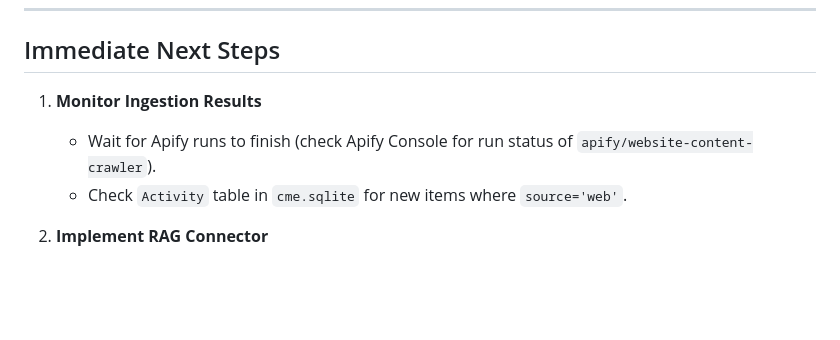
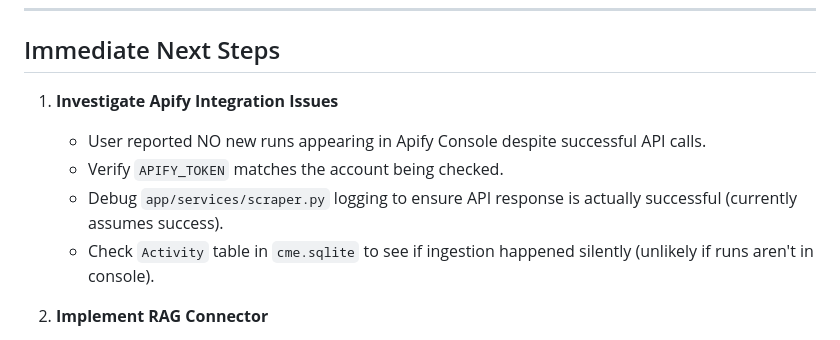
Before and after one commit to Givi-Guntsadze/cme, a Markdown page: context.md, the part around the change. GitHub-like rendering; blank space fills up the shorter version.

```diff
--- a/context.md
+++ b/context.md
@@ -111,9 +111,11 @@
 
 ## Immediate Next Steps
 
-1. **Monitor Ingestion Results**
-   - Wait for Apify runs to finish (check Apify Console for run status of `apify/website-content-crawler`).
-   - Check `Activity` table in `cme.sqlite` for new items where `source='web'`.
+1. **Investigate Apify Integration Issues**
+   - User reported NO new runs appearing in Apify Console despite successful API calls.
+   - Verify `APIFY_TOKEN` matches the account being checked.
+   - Debug `app/services/scraper.py` logging to ensure API response is actually successful (currently assumes success).
+   - Check `Activity` table in `cme.sqlite` to see if ingestion happened silently (unlikely if runs aren't in console).
 
 2. **Implement RAG Connector**
    - Ensure the `vectordb.py` logic is correctly indexing the `web` activities (triggered at the end of `crawl_and_extract_activities`).
```
